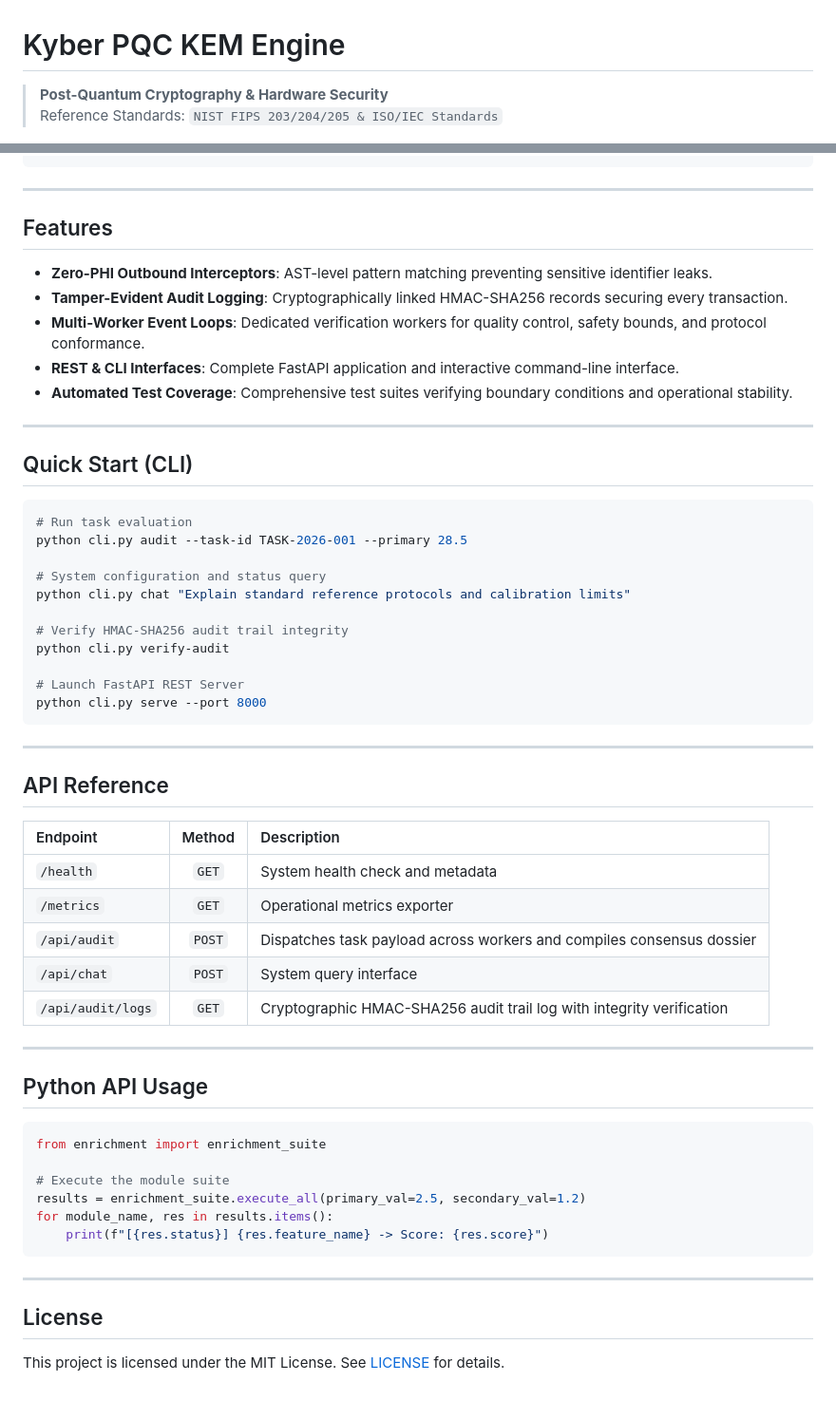
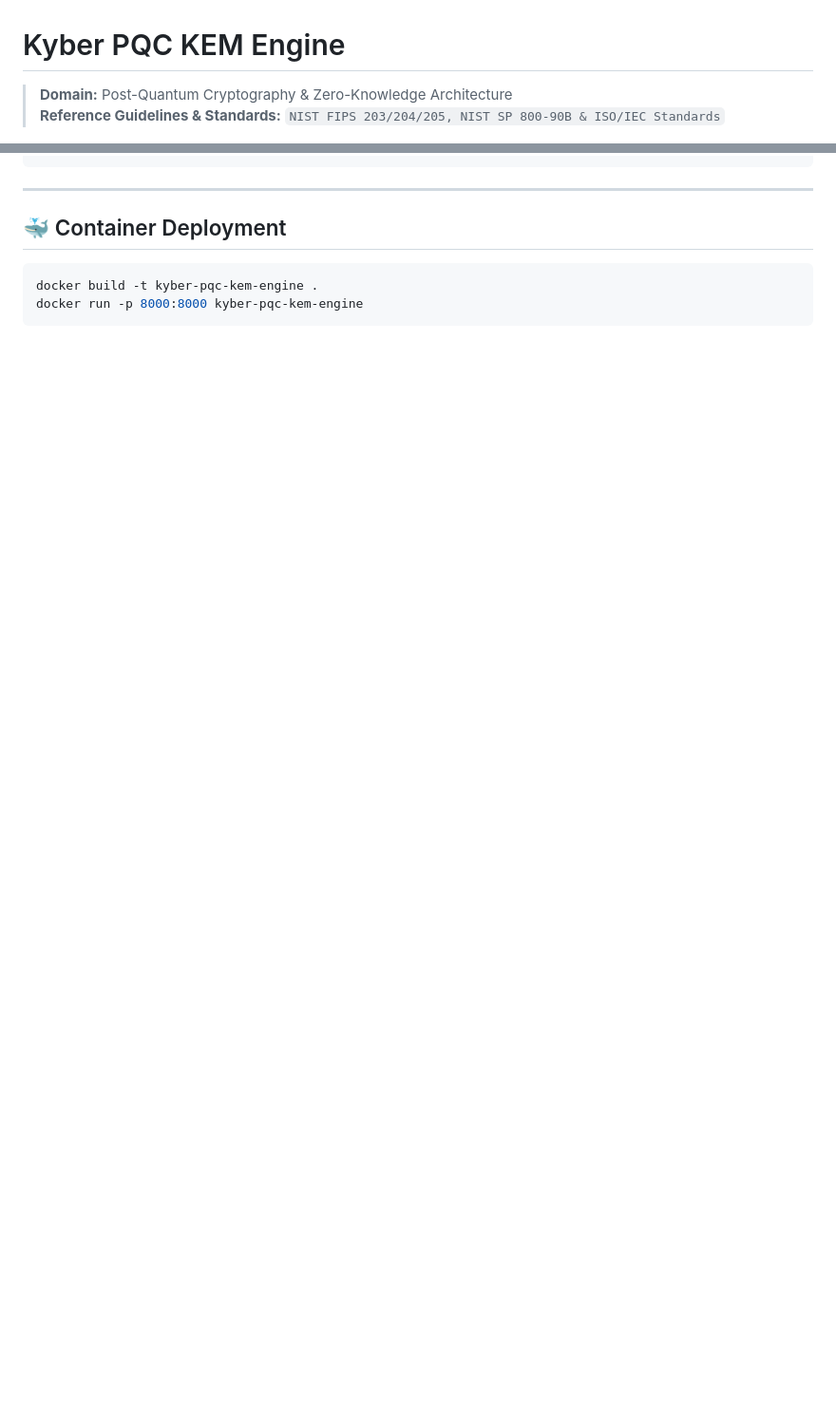
Before and after one commit to abusuraihsakhri/kyber-pqc-kem-engine, a Markdown page: README.md, 2 parts joined by grey strips. Shown at 95% size. GitHub-like rendering; blank space fills up the shorter version.

````diff
--- a/README.md
+++ b/README.md
@@ -1,7 +1,7 @@
 # Kyber PQC KEM Engine
 
-> **Post-Quantum Cryptography & Hardware Security**
-> Reference Standards: `NIST FIPS 203/204/205 & ISO/IEC Standards`
+> **Domain:** Post-Quantum Cryptography & Zero-Knowledge Architecture
+> **Reference Guidelines & Standards:** `NIST FIPS 203/204/205, NIST SP 800-90B & ISO/IEC Standards`
 
 <div align="center">
 
@@ -44,59 +91,9 @@
 
 ---
 
-## Features
-
-* **Zero-PHI Outbound Interceptors**: AST-level pattern matching preventing sensitive identifier leaks.
-* **Tamper-Evident Audit Logging**: Cryptographically linked HMAC-SHA256 records securing every transaction.
-* **Multi-Worker Event Loops**: Dedicated verification workers for quality control, safety bounds, and protocol conformance.
-* **REST & CLI Interfaces**: Complete FastAPI application and interactive command-line interface.
-* **Automated Test Coverage**: Comprehensive test suites verifying boundary conditions and operational stability.
-
----
-
-## Quick Start (CLI)
+## 🐳 Container Deployment
 
 ```bash
-# Run task evaluation
-python cli.py audit --task-id TASK-2026-001 --primary 28.5
-
-# System configuration and status query
-python cli.py chat "Explain standard reference protocols and calibration limits"
-
-# Verify HMAC-SHA256 audit trail integrity
-python cli.py verify-audit
-
-# Launch FastAPI REST Server
-python cli.py serve --port 8000
+docker build -t kyber-pqc-kem-engine .
+docker run -p 8000:8000 kyber-pqc-kem-engine
 ```
-
----
-
-## API Reference
-
-| Endpoint | Method | Description |
-|:---------|:------:|:------------|
-| `/health` | `GET` | System health check and metadata |
-| `/metrics` | `GET` | Operational metrics exporter |
-| `/api/audit` | `POST` | Dispatches task payload across workers and compiles consensus dossier |
-| `/api/chat` | `POST` | System query interface |
-| `/api/audit/logs` | `GET` | Cryptographic HMAC-SHA256 audit trail log with integrity verification |
-
----
-
-## Python API Usage
-
-```python
-from enrichment import enrichment_suite
-
-# Execute the module suite
-results = enrichment_suite.execute_all(primary_val=2.5, secondary_val=1.2)
-for module_name, res in results.items():
-    print(f"[{res.status}] {res.feature_name} -> Score: {res.score}")
-```
-
----
-
-## License
-
-This project is licensed under the MIT License. See [LICENSE](LICENSE) for details.
````
Also changed, not shown: other parts of README.md (+67 -20 lines).
